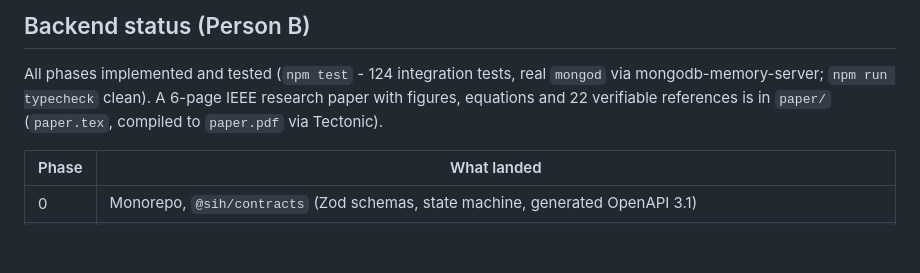
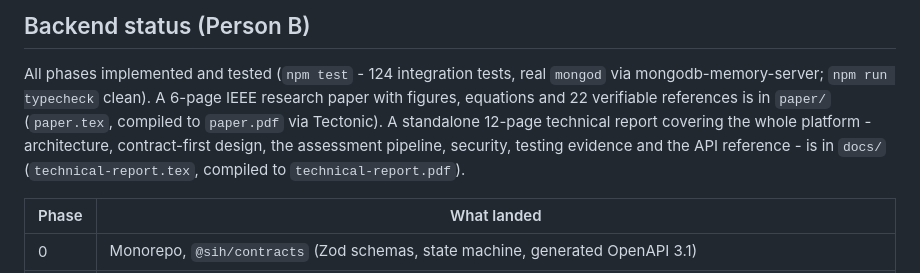
Before and after one commit to UjwalTikhe/26242, a Markdown page: README.md, the part around the change. Drawn GitHub-style; blank space fills up the shorter version.

Commit message:
docs(readme): reference the standalone technical report

```diff
--- a/README.md
+++ b/README.md
@@ -62,7 +62,11 @@ Defined once in `contracts/src/enums.ts` (`ASSESSMENT_TRANSITIONS`, `canTransiti
 All phases implemented and tested (`npm test` - 124 integration tests, real
 `mongod` via mongodb-memory-server; `npm run typecheck` clean). A 6-page IEEE
 research paper with figures, equations and 22 verifiable references is in
-`paper/` (`paper.tex`, compiled to `paper.pdf` via Tectonic).
+`paper/` (`paper.tex`, compiled to `paper.pdf` via Tectonic). A standalone
+12-page technical report covering the whole platform - architecture,
+contract-first design, the assessment pipeline, security, testing evidence and
+the API reference - is in `docs/` (`technical-report.tex`, compiled to
+`technical-report.pdf`).
 
 | Phase | What landed |
 | --- | --- |
```
